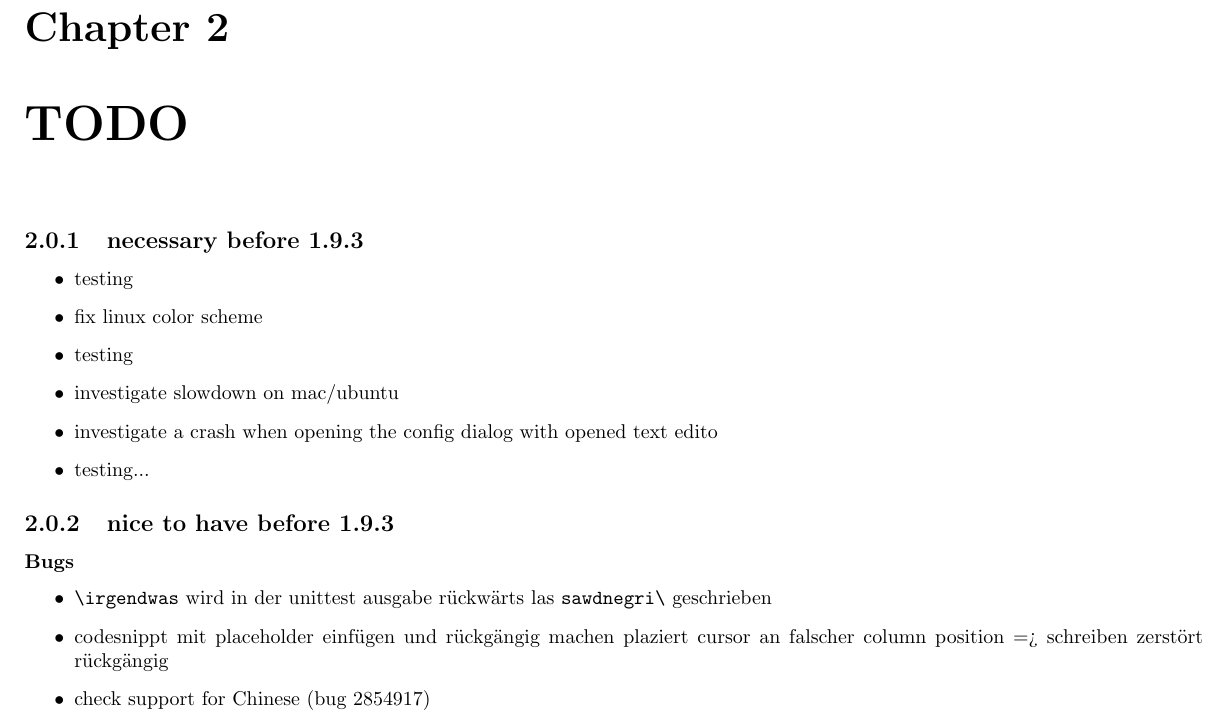
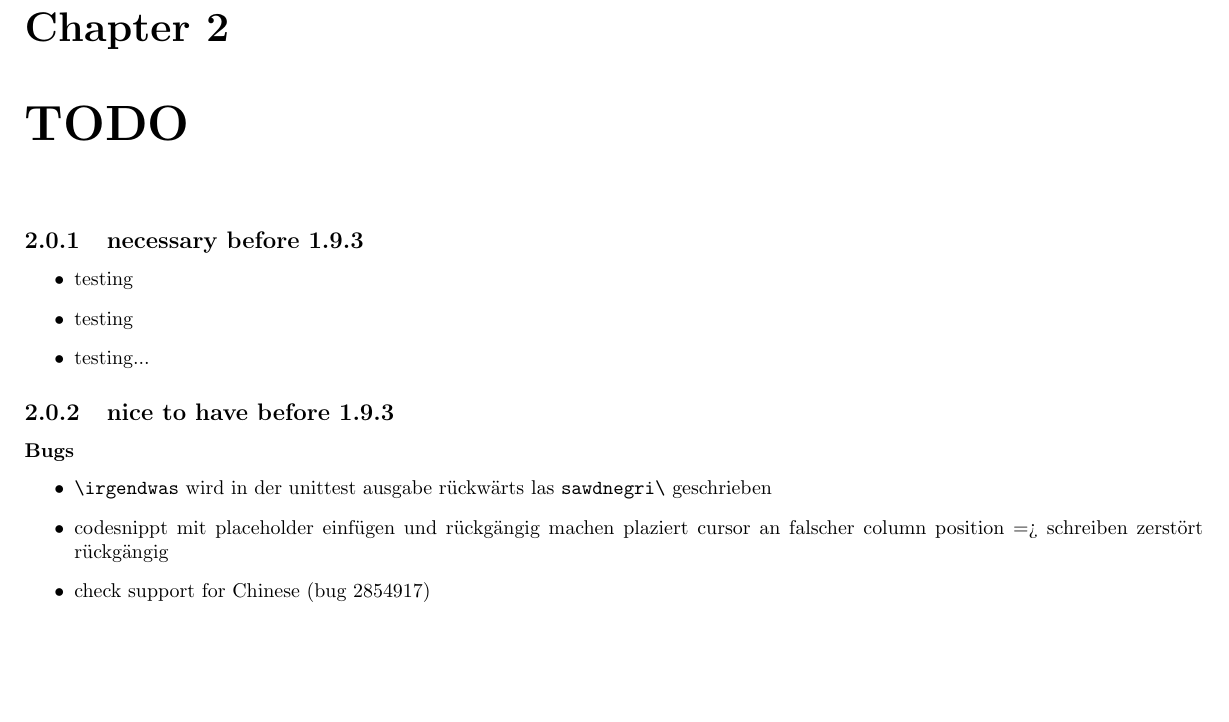
Before and after one commit to texstudio-org/texstudio-meta, a LaTeX thesis (development.tex): part of page 3 of 9, cut so that both start at the same text, the shorter picture padded with empty space. Compiled offline with pdfLaTeX.

```diff
--- a/development.tex
+++ b/development.tex
@@ -67,10 +67,7 @@
 \subsection{necessary before 1.9.3 }
 \begin{itemize}
 \item testing
-\item fix linux color scheme
 \item testing
-\item investigate slowdown on mac/ubuntu
-\item investigate a crash when opening the config dialog with opened text edito
 \item testing...
 \end{itemize}
 \subsection{nice to have before 1.9.3 }
```
